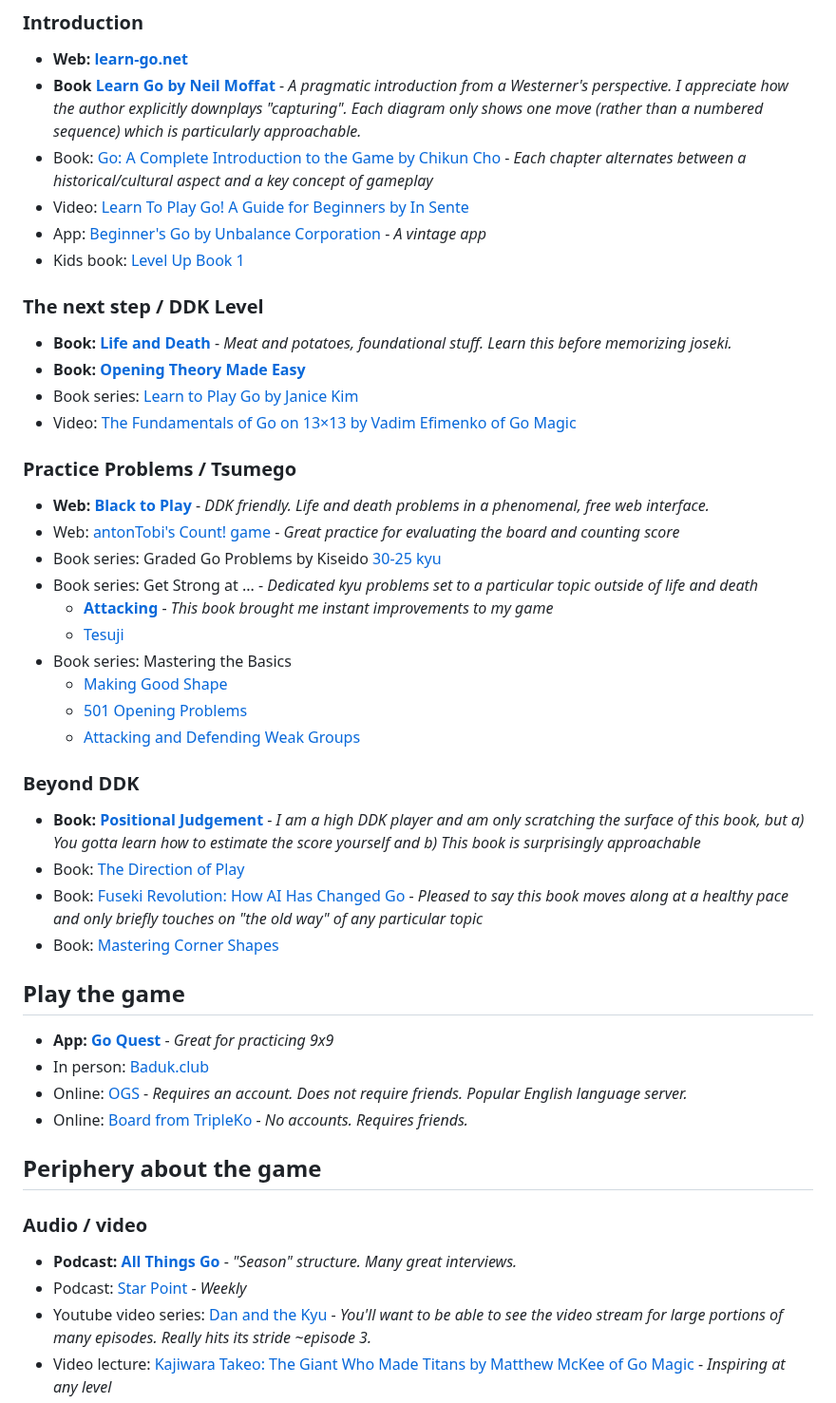
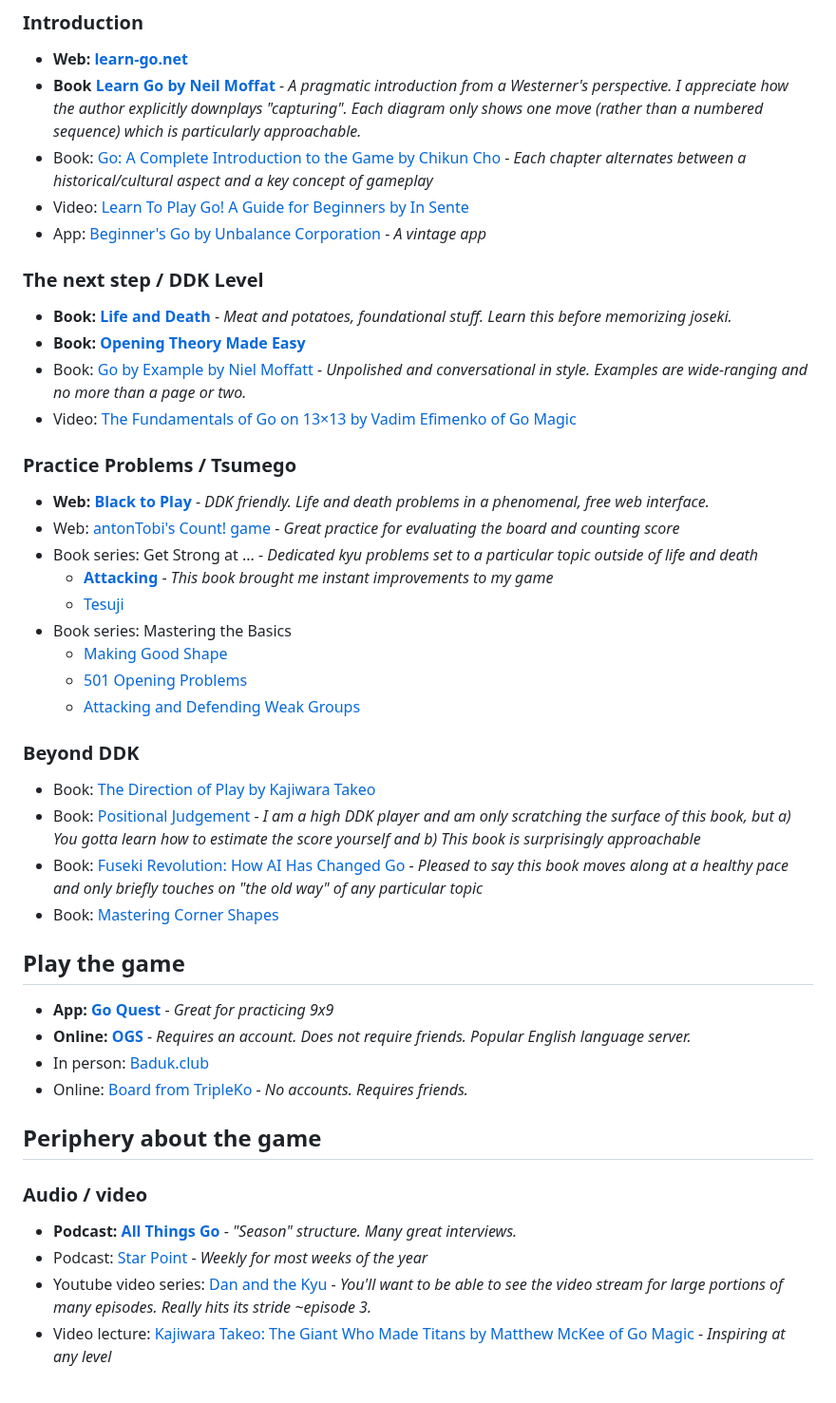
Before and after one commit to gote1000/Go_Resources, a Markdown page: index.md, the part around the change. Shown at 95% size. GitHub-like rendering.

```diff
--- a/index.md
+++ b/index.md
@@ -11,20 +11,18 @@ This page merely contains some of my favorite links related to go. Huge thank yo
 - Book: [Go: A Complete Introduction to the Game by Chikun Cho](https://www.biblio.com/9784906574506) -  *Each chapter alternates between a historical/cultural aspect and a key concept of gameplay*
 - Video: [Learn To Play Go! A Guide for Beginners by In Sente](https://www.youtube.com/watch?v=xMshtO8h7RU)
 - App: [Beginner's Go by Unbalance Corporation](http://itunes.apple.com/us/app/id381699789?mt=8) - *A vintage app*
-- Kids book: [Level Up Book 1](https://www.bengozen.com/2013/07/03/book-review-level-up-1.html)
 
 ### The next step / DDK Level
 
 - **Book: [Life and Death](https://www.biblio.com/9784906574131)** - *Meat and potatoes, foundational stuff. Learn this before memorizing joseki.*
 - **Book: [Opening Theory Made Easy](https://www.biblio.com/9784906574360)**
-- Book series: [Learn to Play Go by Janice Kim](https://www.biblio.com/9781453632895)
+- Book: [Go by Example by Niel Moffatt](https://www.amazon.com/Go-by-Example/dp/1453851259/) - *Unpolished and conversational in style. Examples are wide-ranging and no more than a page or two.*
 - Video: [The Fundamentals of Go on 13×13 by Vadim Efimenko of Go Magic](https://gomagic.org/courses/the-fundamentals-of-go-on-13x13/)
 
 ### Practice Problems / Tsumego
 
 - **Web: [Black to Play](https://blacktoplay.com/)** - *DDK friendly. Life and death problems in a phenomenal, free web interface.*
 - Web: [antonTobi's Count! game](https://count.antontobi.com/) - *Great practice for evaluating the board and counting score*
-- Book series: Graded Go Problems by Kiseido [30-25 kyu](https://www.biblio.com/9784906574469)
 - Book series: Get Strong at ... - *Dedicated kyu problems set to a particular topic outside of life and death*
     - **[Attacking](https://www.biblio.com/9784906574605)** - *This book brought me instant improvements to my game*
     - [Tesuji](https://www.biblio.com/9784906574568)
@@ -35,16 +33,16 @@ This page merely contains some of my favorite links related to go. Huge thank yo
 
 ### Beyond DDK
 
-- **Book: [Positional Judgement](https://www.biblio.com/book/positional-judgement-nine-dan-cho-chikun/d/1295610665)** - *I am a high DDK player and am only scratching the surface of this book, but a) You gotta learn how to estimate the score yourself and b) This book is surprisingly approachable*
-- Book: [The Direction of Play](https://senseis.xmp.net/?TheDirectionOfPlay)
+- Book: [The Direction of Play by Kajiwara Takeo](https://senseis.xmp.net/?TheDirectionOfPlay)
+- Book: [Positional Judgement](https://www.biblio.com/book/positional-judgement-nine-dan-cho-chikun/d/1295610665) - *I am a high DDK player and am only scratching the surface of this book, but a) You gotta learn how to estimate the score yourself and b) This book is surprisingly approachable*
 - Book: [Fuseki Revolution: How AI Has Changed Go](https://www.biblio.com/book/fuseki-revolution-how-ai-has-changed/d/1679236563) - *Pleased to say this book moves along at a healthy pace and only briefly touches on "the old way" of any particular topic*
 - Book: [Mastering Corner Shapes](https://www.biblio.com/booksearch/keyisbn/9798895876336)
 
 ## Play the game
 
 - **App: [Go Quest](https://apps.apple.com/us/app/goquest/id834841918)** - *Great for practicing 9x9*
+- **Online: [OGS](https://online-go.com/)** - *Requires an account. Does not require friends. Popular English language server.*
 - In person: [Baduk.club](https://baduk.club/welcome)
-- Online: [OGS](https://online-go.com/) - *Requires an account. Does not require friends. Popular English language server.*
 - Online: [Board from TripleKo](https://board.tripleko.com/) - *No accounts. Requires friends.*
 
 ## Periphery about the game
@@ -52,7 +50,7 @@ This page merely contains some of my favorite links related to go. Huge thank yo
 ### Audio / video
 
 - **Podcast: [All Things Go](https://allthingsgogame.alitu.com/)** - *"Season" structure. Many great interviews.*
-- Podcast: [Star Point](https://starpointbaduk.com/) - *Weekly*
+- Podcast: [Star Point](https://starpointbaduk.com/) - *Weekly for most weeks of the year*
 - Youtube video series: [Dan and the Kyu](https://www.youtube.com/@DanandtheKyu) - *You'll want to be able to see the video stream for large portions of many episodes. Really hits its stride ~episode 3.*
 - Video lecture: [Kajiwara Takeo: The Giant Who Made Titans by Matthew McKee of Go Magic](https://gomagic.org/courses/kajiwara-takeo/) - *Inspiring at any level*
 
```
